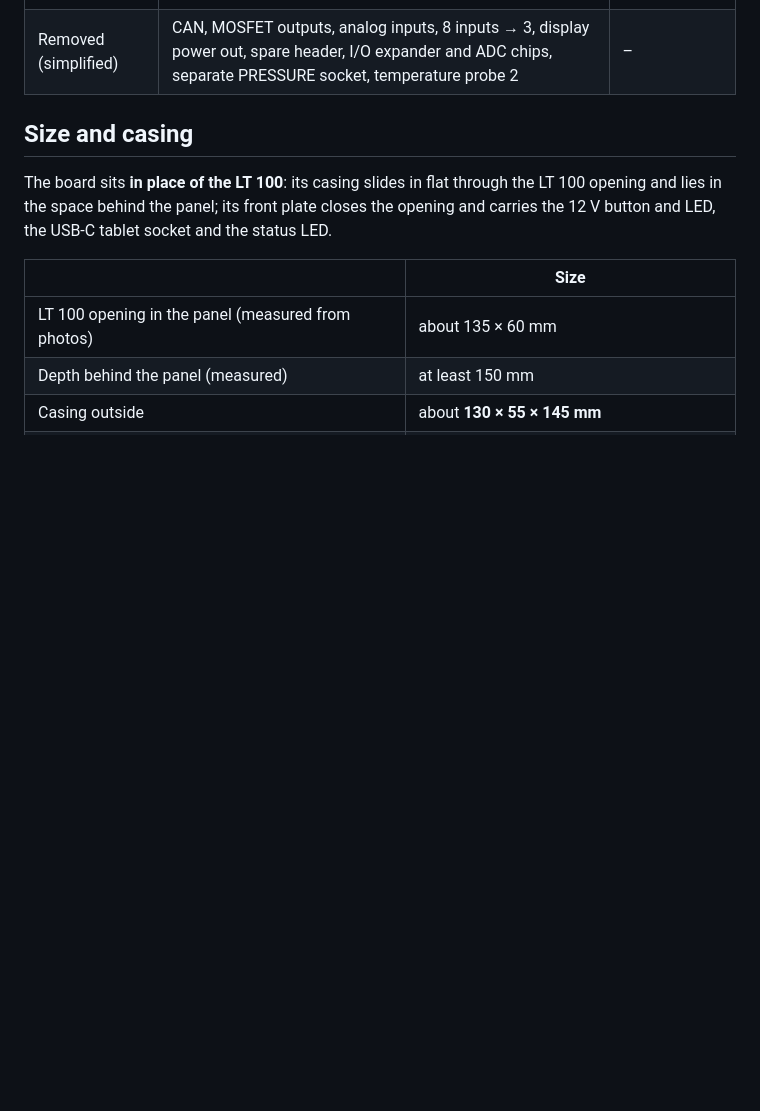
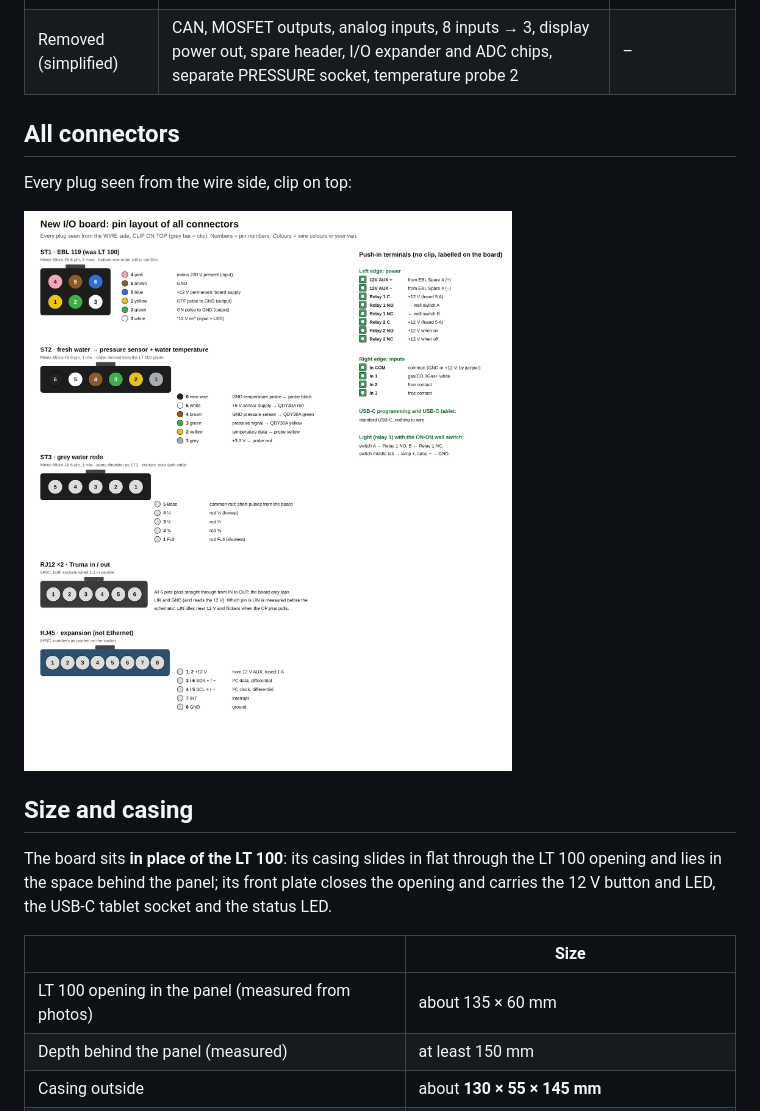
Before and after one commit to mich-crypto/Venusosmods, a Markdown page: docs/io-board.md, the part around the change. GitHub-like rendering; pictures changed too: docs/io-board/pinout-all.png (added); blank space fills up the shorter version.

Commit message:
I/O board spec: pin layout of all connectors (wire side, clip on top)
Co-Authored-By: Claude Opus 5.5 <noreply@anthropic.com>
Claude-Session: https://claude.ai/code/session_017Ac5dLa5nMit1aiT2DcVLT

```diff
--- a/docs/io-board.md
+++ b/docs/io-board.md
@@ -26,6 +26,12 @@ measured, the schematic is next.
 | **Expansion (RJ45)** | 12 V, ground and I²C for expansion boards (more inputs/outputs later), I²C as a differential pair (PCA9615) so the cable can be several metres | RJ45 |
 | Status | RGB status LED (front plate) | – |
 | Removed (simplified) | CAN, MOSFET outputs, analog inputs, 8 inputs → 3, display power out, spare header, I/O expander and ADC chips, separate PRESSURE socket, temperature probe 2 | – |
+
+## All connectors
+
+Every plug seen from the wire side, clip on top:
+
+![Pin layout of all connectors](io-board/pinout-all.png)
 
 ## Size and casing
 
```
